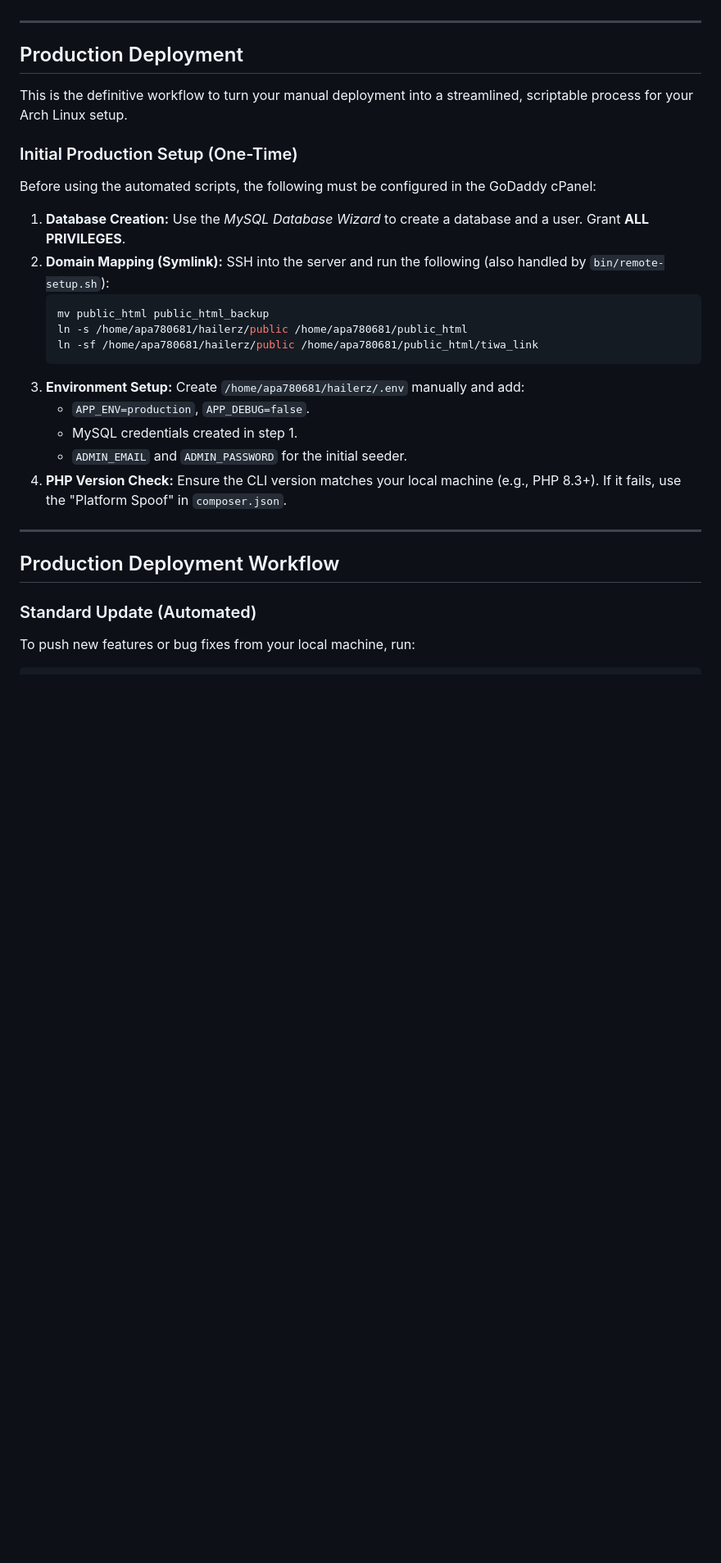
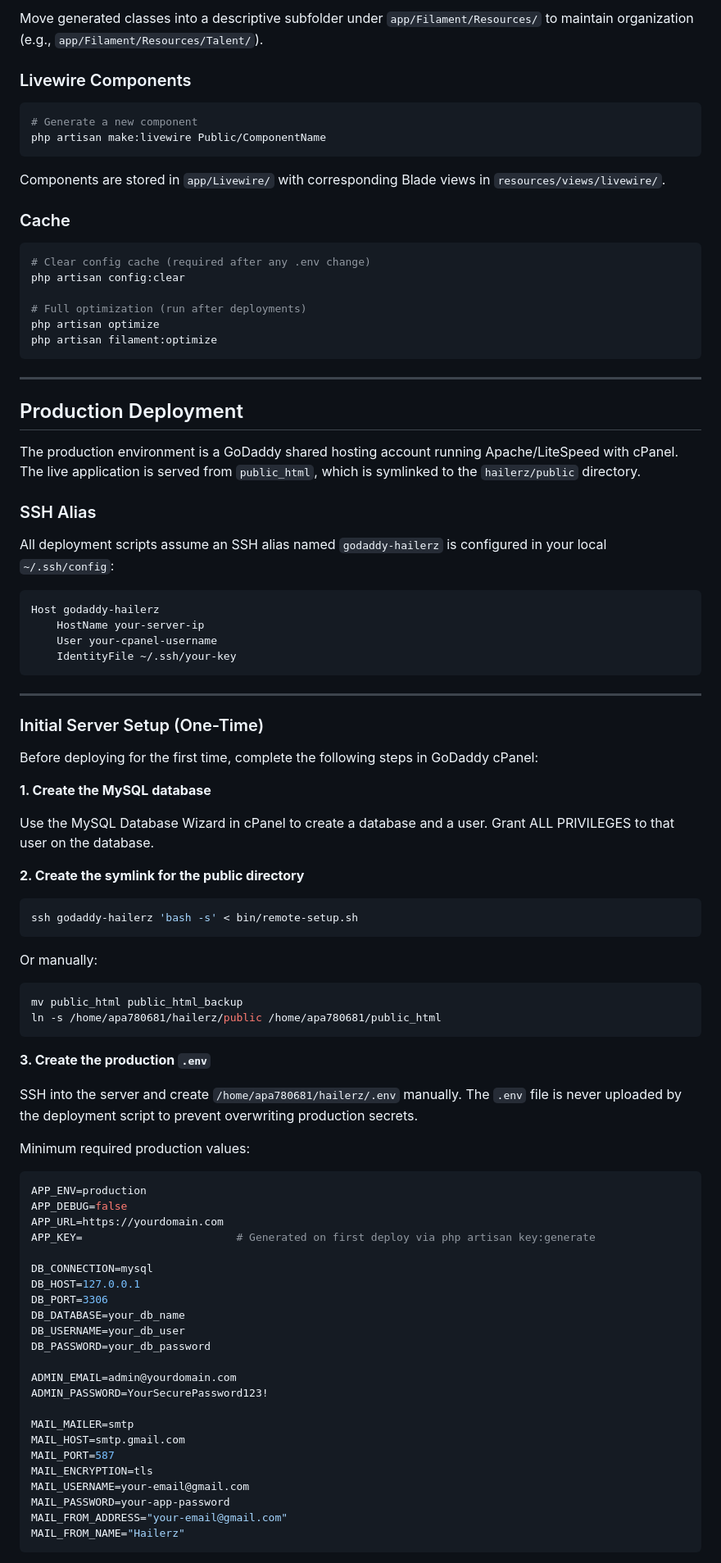
Before and after one commit to karume-lab/hailerz, a Markdown page: README.md, the part around one of its changes. Shown at 82% size. Drawn GitHub-style; blank space fills up the shorter version.

Commit message:
docs: update README

````diff
--- a/README.md
+++ b/README.md
@@ -105,30 +225,94 @@ Raw data is stored as JSON in `database/data/`.
+Move generated classes into a descriptive subfolder under `app/Filament/Resources/` to maintain organization (e.g., `app/Filament/Resources/Talent/`).
+
+### Livewire Components
+
+```bash
+# Generate a new component
+php artisan make:livewire Public/ComponentName
+```
+
+Components are stored in `app/Livewire/` with corresponding Blade views in `resources/views/livewire/`.
+
+### Cache
+
+```bash
+# Clear config cache (required after any .env change)
+php artisan config:clear
+
+# Full optimization (run after deployments)
+php artisan optimize
+php artisan filament:optimize
+```
 
 ---
 
 ## Production Deployment
 
-This is the definitive workflow to turn your manual deployment into a streamlined, scriptable process for your Arch Linux setup.
+The production environment is a GoDaddy shared hosting account running Apache/LiteSpeed with cPanel. The live application is served from `public_html`, which is symlinked to the `hailerz/public` directory.
 
-### Initial Production Setup (One-Time)
+### SSH Alias
 
-Before using the automated scripts, the following must be configured in the GoDaddy cPanel:
+All deployment scripts assume an SSH alias named `godaddy-hailerz` is configured in your local `~/.ssh/config`:
 
-1.  **Database Creation:** Use the *MySQL Database Wizard* to create a database and a user. Grant **ALL PRIVILEGES**.
-2.  **Domain Mapping (Symlink):** SSH into the server and run the following (also handled by `bin/remote-setup.sh`):
-    ```bash
-    mv public_html public_html_backup
-    ln -s /home/apa780681/hailerz/public /home/apa780681/public_html
-    ln -sf /home/apa780681/hailerz/public /home/apa780681/public_html/tiwa_link
-    ```
-3.  **Environment Setup:** Create `/home/apa780681/hailerz/.env` manually and add:
-    * `APP_ENV=production`, `APP_DEBUG=false`.
-    * MySQL credentials created in step 1.
-    * `ADMIN_EMAIL` and `ADMIN_PASSWORD` for the initial seeder.
-4.  **PHP Version Check:** Ensure the CLI version matches your local machine (e.g., PHP 8.3+). If it fails, use the "Platform Spoof" in `composer.json`.
+```
+Host godaddy-hailerz
+    HostName your-server-ip
+    User your-cpanel-username
+    IdentityFile ~/.ssh/your-key
+```
 
 ---
 
-## Production Deployment Workflow
+### Initial Server Setup (One-Time)
 
-### Standard Update (Automated)
-To push new features or bug fixes from your local machine, run:
+Before deploying for the first time, complete the following steps in GoDaddy cPanel:
+
+**1. Create the MySQL database**
+
+Use the MySQL Database Wizard in cPanel to create a database and a user. Grant ALL PRIVILEGES to that user on the database.
+
+**2. Create the symlink for the public directory**
+
+```bash
+ssh godaddy-hailerz 'bash -s' < bin/remote-setup.sh
+```
+
+Or manually:
+
+```bash
+mv public_html public_html_backup
+ln -s /home/apa780681/hailerz/public /home/apa780681/public_html
+```
+
+**3. Create the production `.env`**
+
+SSH into the server and create `/home/apa780681/hailerz/.env` manually. The `.env` file is never uploaded by the deployment script to prevent overwriting production secrets.
+
+Minimum required production values:
+
+```env
+APP_ENV=production
+APP_DEBUG=false
+APP_URL=https://yourdomain.com
+APP_KEY=                        # Generated on first deploy via php artisan key:generate
+
+DB_CONNECTION=mysql
+DB_HOST=127.0.0.1
+DB_PORT=3306
+DB_DATABASE=your_db_name
+DB_USERNAME=your_db_user
+DB_PASSWORD=your_db_password
+
+ADMIN_EMAIL=admin@yourdomain.com
+ADMIN_PASSWORD=YourSecurePassword123!
+
+MAIL_MAILER=smtp
+MAIL_HOST=smtp.gmail.com
+MAIL_PORT=587
+MAIL_ENCRYPTION=tls
+MAIL_USERNAME=your-email@gmail.com
+MAIL_PASSWORD=your-app-password
+MAIL_FROM_ADDRESS="your-email@gmail.com"
+MAIL_FROM_NAME="Hailerz"
+```
+
````
Also changed, not shown: other parts of README.md (+271 -91 lines).
